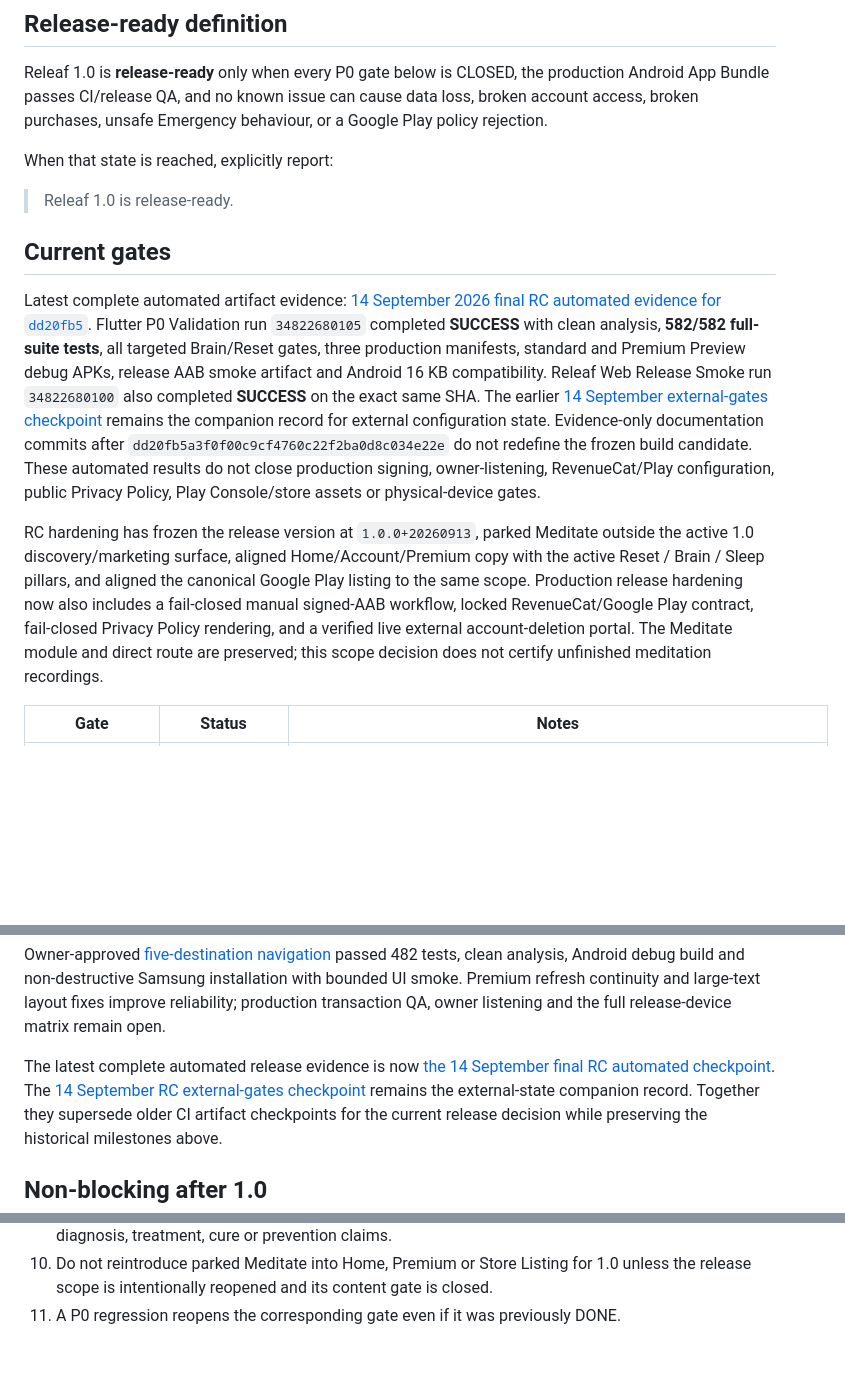
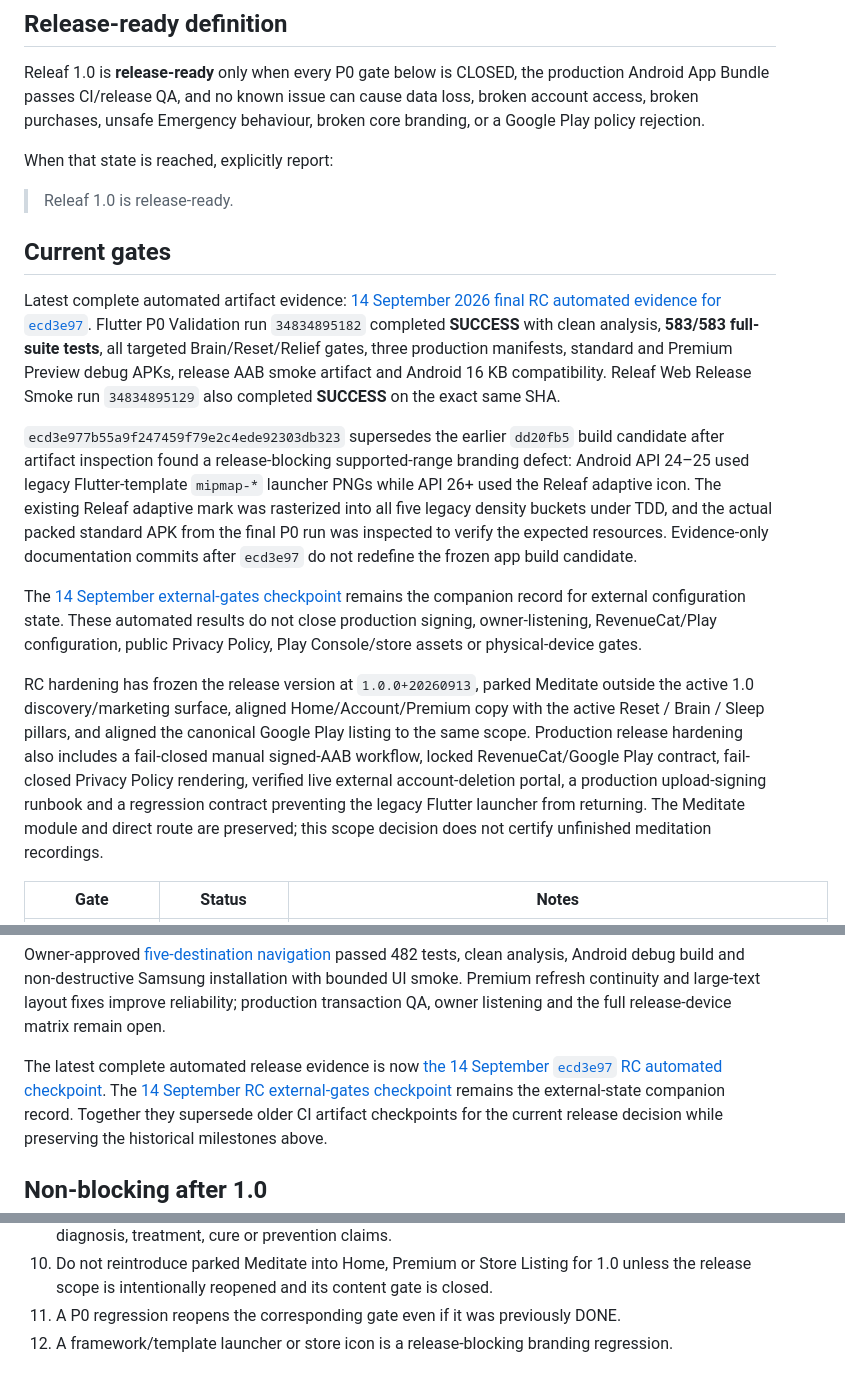
Before and after one commit to keisaj9006/releaf_app, a Markdown page: docs/release/releaf_1_0_release_gate.md, 3 parts joined by grey strips. Drawn GitHub-style; blank space fills up the shorter version.

Commit message:
docs: promote ecd3e97 to canonical RC evidence

```diff
--- a/docs/release/releaf_1_0_release_gate.md
+++ b/docs/release/releaf_1_0_release_gate.md
@@ -9,7 +9,7 @@ gate remains open.
 Releaf 1.0 is **release-ready** only when every P0 gate below is CLOSED, the
 production Android App Bundle passes CI/release QA, and no known issue can
 cause data loss, broken account access, broken purchases, unsafe Emergency
-behaviour, or a Google Play policy rejection.
+behaviour, broken core branding, or a Google Play policy rejection.
 
 When that state is reached, explicitly report:
 
@@ -18,27 +18,38 @@ When that state is reached, explicitly report:
 ## Current gates
 
 Latest complete automated artifact evidence:
-[14 September 2026 final RC automated evidence for `dd20fb5`](2026-09-14-ci-dd20fb5.md).
-Flutter P0 Validation run `34822680105` completed **SUCCESS** with clean analysis,
-**582/582 full-suite tests**, all targeted Brain/Reset gates, three production
+[14 September 2026 final RC automated evidence for `ecd3e97`](2026-09-14-ci-ecd3e97.md).
+Flutter P0 Validation run `34834895182` completed **SUCCESS** with clean analysis,
+**583/583 full-suite tests**, all targeted Brain/Reset/Relief gates, three production
 manifests, standard and Premium Preview debug APKs, release AAB smoke artifact and
-Android 16 KB compatibility. Releaf Web Release Smoke run `34822680100` also
-completed **SUCCESS** on the exact same SHA. The earlier
-[14 September external-gates checkpoint](2026-09-14-rc-external-gates.md) remains
-the companion record for external configuration state. Evidence-only documentation
-commits after `dd20fb5a3f0f00c9cf4760c22f2ba0d8c034e22e` do not redefine the frozen
-build candidate. These automated results do not close production signing,
-owner-listening, RevenueCat/Play configuration, public Privacy Policy, Play
-Console/store assets or physical-device gates.
+Android 16 KB compatibility. Releaf Web Release Smoke run `34834895129` also
+completed **SUCCESS** on the exact same SHA.
+
+`ecd3e977b55a9f247459f79e2c4ede92303db323` supersedes the earlier `dd20fb5`
+build candidate after artifact inspection found a release-blocking supported-range
+branding defect: Android API 24–25 used legacy Flutter-template `mipmap-*` launcher
+PNGs while API 26+ used the Releaf adaptive icon. The existing Releaf adaptive
+mark was rasterized into all five legacy density buckets under TDD, and the actual
+packed standard APK from the final P0 run was inspected to verify the expected
+resources. Evidence-only documentation commits after `ecd3e97` do not redefine
+the frozen app build candidate.
+
+The [14 September external-gates checkpoint](2026-09-14-rc-external-gates.md)
+remains the companion record for external configuration state. These automated
+results do not close production signing, owner-listening, RevenueCat/Play
+configuration, public Privacy Policy, Play Console/store assets or physical-device
+gates.
 
 RC hardening has frozen the release version at `1.0.0+20260913`, parked Meditate
 outside the active 1.0 discovery/marketing surface, aligned Home/Account/Premium
 copy with the active Reset / Brain / Sleep pillars, and aligned the canonical
-Google Play listing to the same scope. Production release hardening now also
-includes a fail-closed manual signed-AAB workflow, locked RevenueCat/Google Play
-contract, fail-closed Privacy Policy rendering, and a verified live external
-account-deletion portal. The Meditate module and direct route are preserved; this
-scope decision does not certify unfinished meditation recordings.
+Google Play listing to the same scope. Production release hardening also includes
+a fail-closed manual signed-AAB workflow, locked RevenueCat/Google Play contract,
+fail-closed Privacy Policy rendering, verified live external account-deletion
+portal, a production upload-signing runbook and a regression contract preventing
+the legacy Flutter launcher from returning. The Meditate module and direct route
+are preserved; this scope decision does not certify unfinished meditation
+recordings.
 
 | Gate | Status | Notes |
 | --- | --- | --- |
@@ -95,7 +106,7 @@ layout fixes improve reliability; production transaction QA, owner listening and
 the full release-device matrix remain open.
 
 The latest complete automated release evidence is now
-[the 14 September final RC automated checkpoint](2026-09-14-ci-dd20fb5.md).
+[the 14 September `ecd3e97` RC automated checkpoint](2026-09-14-ci-ecd3e97.md).
 The [14 September RC external-gates checkpoint](2026-09-14-rc-external-gates.md)
 remains the external-state companion record. Together they supersede older CI
 artifact checkpoints for the current release decision while preserving the
@@ -128,3 +139,4 @@ These must not delay public release unless a new defect makes them P0:
 10. Do not reintroduce parked Meditate into Home, Premium or Store Listing for 1.0
     unless the release scope is intentionally reopened and its content gate is closed.
 11. A P0 regression reopens the corresponding gate even if it was previously DONE.
+12. A framework/template launcher or store icon is a release-blocking branding regression.
```
Also changed, not shown: other parts of docs/release/releaf_1_0_release_gate.md (+10 -10 lines).
